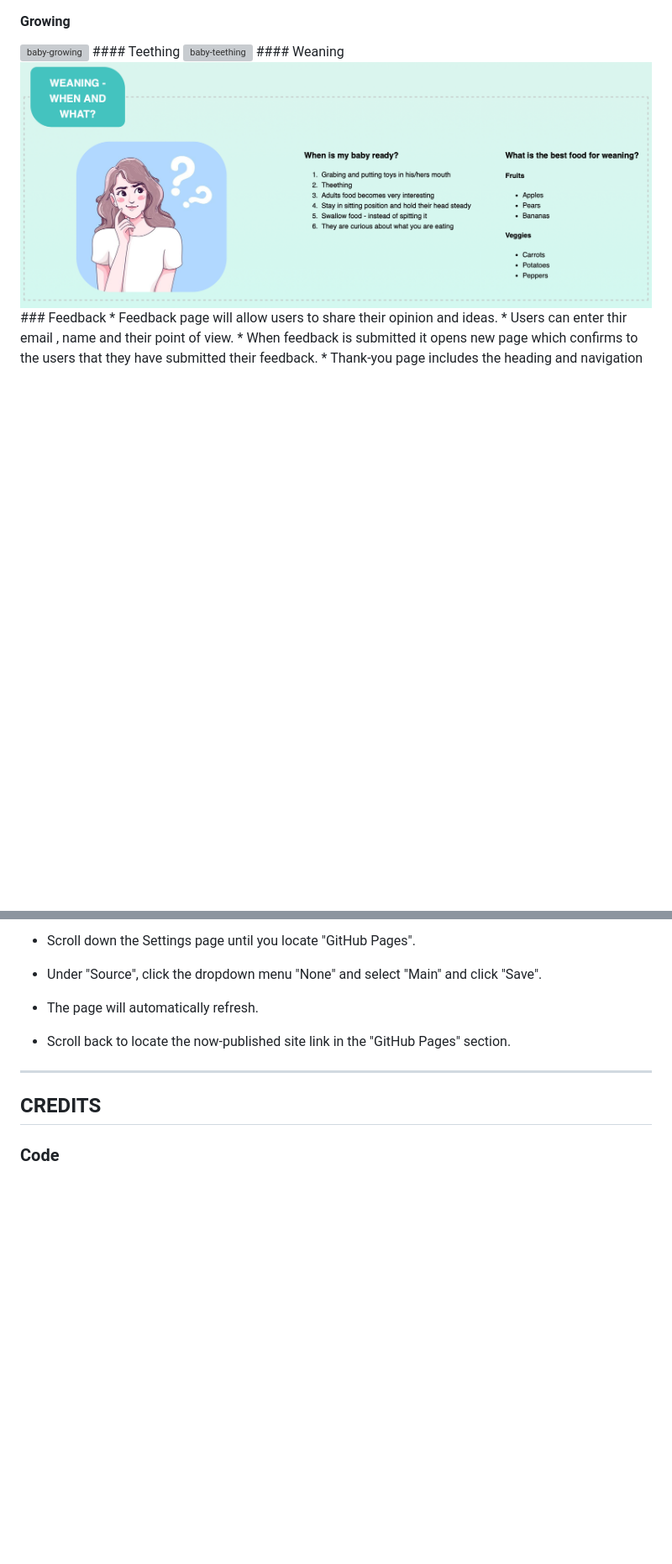
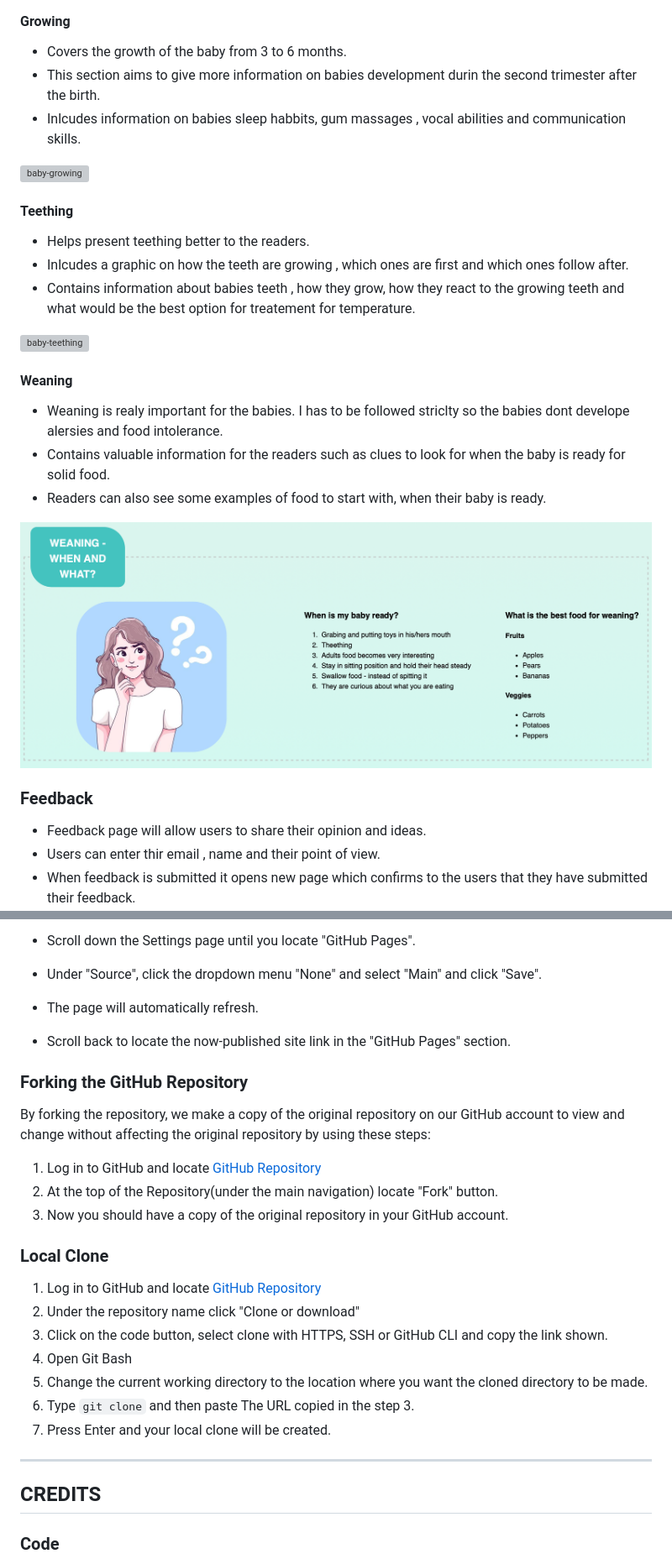
Before and after one commit to TinaGrigorova/baby_growth, a Markdown page: README.md, 2 parts joined by grey strips. Shown at 84% size. Rendered like a GitHub page; blank space fills up the shorter version; grey boxes are pictures that could not be loaded.

Commit message:
add feeding , growing , teething content

```diff
--- a/README.md
+++ b/README.md
@@ -64,12 +64,32 @@ Starting from birth to six monts. Covering different topics, giving examples, an
 <img alt="baby-feeding" src="assets/Images/images-readme/Feeding .png">
 
 #### Growing
+
+* Covers the growth of the baby from 3 to 6 months.
+* This section aims to give more information on babies development durin the second trimester after the birth.
+* Inlcudes information on babies sleep habbits, gum massages , vocal abilities and communication skills.
+
 <img alt="baby-growing" src="assets/Images/images-readme/Growing .png">
+
 #### Teething
+
+* Helps present teething better to the readers.
+* Inlcudes a graphic on how the teeth are growing , which ones are first and which ones follow after.
+* Contains information about babies teeth , how they grow, how they react to the growing teeth and what would be the best option for treatement for temperature.
+
 <img alt="baby-teething" src="assets/Images/images-readme/Teething.png">
+
 #### Weaning
+
+* Weaning is realy important for the babies. I has to be followed striclty so the babies dont develope alersies and food intolerance.
+* Contains valuable information for the readers such as clues to look for when the baby is ready for solid food.
+* Readers can also see some examples of food to start with, when their baby is ready.
+
+
 <img alt="weaning" src="assets/Images/images-readme/Weaning Section .png">
+
 ### Feedback
+
 * Feedback page will allow users to share their opinion and ideas.
 * Users can enter thir email , name and their point of view.
 * When feedback is submitted it opens new page which confirms to the users that they have submitted their feedback.
@@ -163,6 +185,24 @@ The W3C Markup Validator and W3C CSS Validator services were used to validate ev
  * The page will automatically refresh.
  * Scroll back to locate the now-published site link in the "GitHub Pages" section.
 
+### Forking the GitHub Repository
+
+By forking the repository, we make a copy of the original repository on our GitHub account to view and change without affecting the original repository by using these steps:
+
+1. Log in to GitHub and locate [GitHub Repository](https://github.com/TinaGrigorova/baby_growth.git)
+2. At the top of the Repository(under the main navigation) locate "Fork" button.
+3. Now you should have a copy of the original repository in your GitHub account.
+
+### Local Clone
+
+1. Log in to GitHub and locate [GitHub Repository](https://github.com/TinaGrigorova/baby_growth.git)
+2. Under the repository name click "Clone or download"
+3. Click on the code button, select clone with HTTPS, SSH or GitHub CLI and copy the link shown.
+4. Open Git Bash
+5. Change the current working directory to the location where you want the cloned directory to be made.
+6. Type `git clone` and then paste The URL copied in the step 3.
+7. Press Enter and your local clone will be created.
+
 ---
 ## CREDITS
 
```
Also changed, not shown: other parts of README.md (+2 -0 lines).
